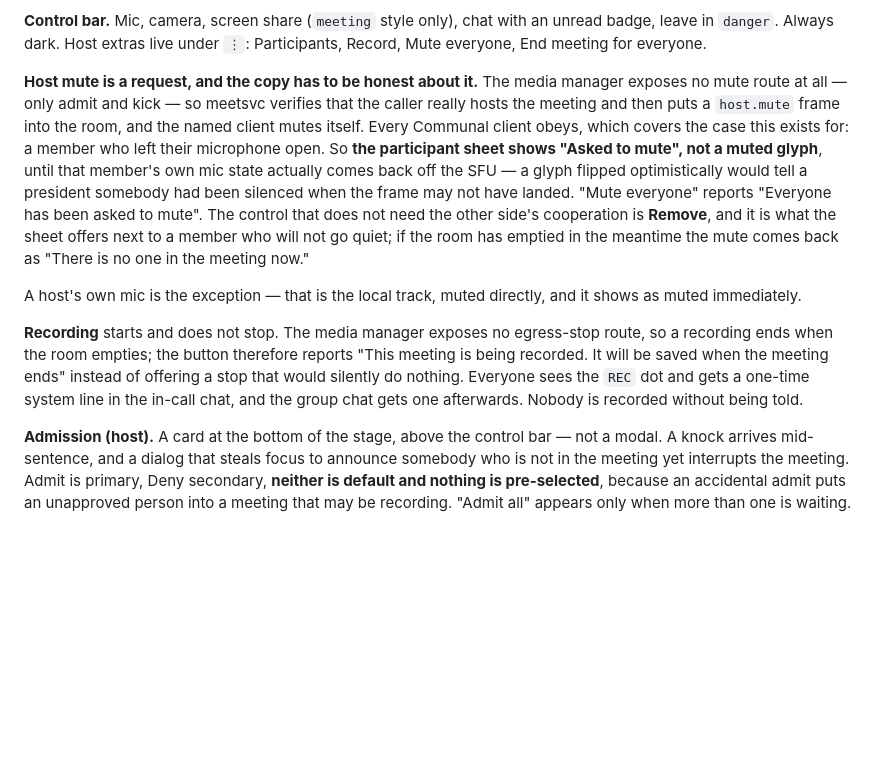
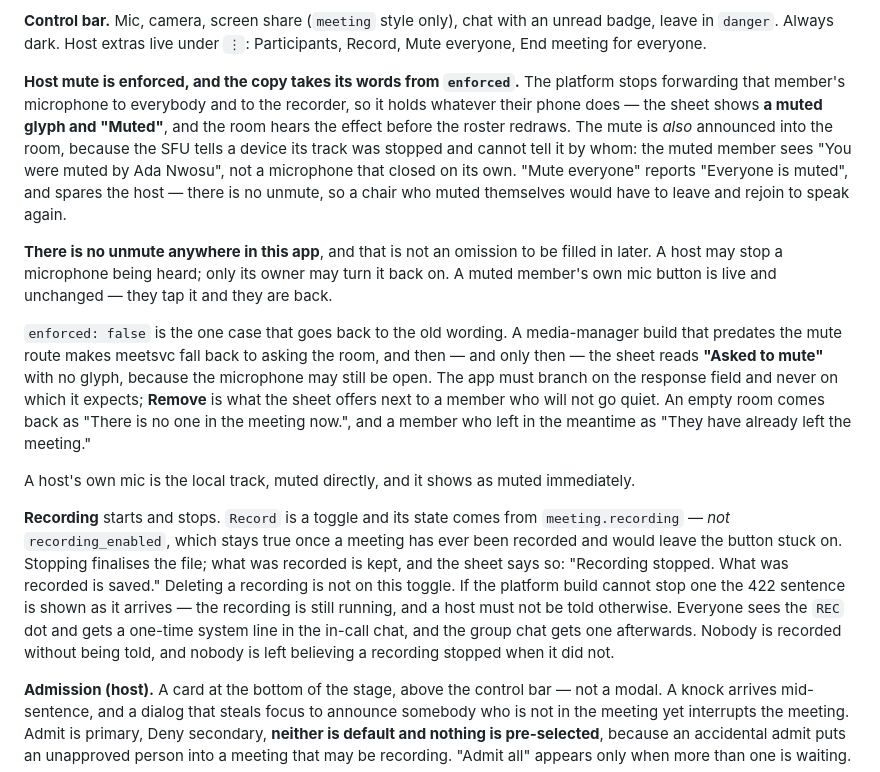
Before and after one commit to Communal-Technologies/communal-meet-mobile, a Markdown page: DESIGN.md, the part around the change. Rendered like a GitHub page; blank space fills up the shorter version.

Commit message:
Say "Muted" now that the mute is real
The mute the design was written around did not exist: the media manager had no
mute route, so meetsvc asked the room and the sheet had to say "Asked to mute" —
a glyph would have told a president somebody was silenced when the frame may not
have landed. The route exists now (zeroratewebrtckit ef4be1b, meetsvc 46fc36d)
and the platform stops forwarding the track, so §6.12 specifies the glyph.

The old wording survives for exactly one branch: `enforced: false`, which is
what a manager build that predates the route comes back as. The app branches on
that field and never on which one it expects.

Two things the section now states outright, because both are the kind of thing a
later reader tidies away as an oversight. There is no unmute — a host may stop a
microphone being heard, only its owner turns it back on. And Record is a toggle
driven by `meeting.recording`, not `recording_enabled`, which stays true once a
meeting has ever been recorded and would leave the button stuck on.

```diff
--- a/DESIGN.md
+++ b/DESIGN.md
@@ -739,25 +739,36 @@ stable grid.
 leave in `danger`. Always dark. Host extras live under `⋮`: Participants, Record, Mute everyone,
 End meeting for everyone.
 
-**Host mute is a request, and the copy has to be honest about it.** The media manager exposes no
-mute route at all — only admit and kick — so meetsvc verifies that the caller really hosts the
-meeting and then puts a `host.mute` frame into the room, and the named client mutes itself. Every
-Communal client obeys, which covers the case this exists for: a member who left their microphone
-open. So **the participant sheet shows "Asked to mute", not a muted glyph**, until that member's
-own mic state actually comes back off the SFU — a glyph flipped optimistically would tell a
-president somebody had been silenced when the frame may not have landed. "Mute everyone" reports
-"Everyone has been asked to mute". The control that does not need the other side's cooperation is
-**Remove**, and it is what the sheet offers next to a member who will not go quiet; if the room has
-emptied in the meantime the mute comes back as "There is no one in the meeting now."
+**Host mute is enforced, and the copy takes its words from `enforced`.** The platform stops
+forwarding that member's microphone to everybody and to the recorder, so it holds whatever their
+phone does — the sheet shows **a muted glyph and "Muted"**, and the room hears the effect before
+the roster redraws. The mute is *also* announced into the room, because the SFU tells a device its
+track was stopped and cannot tell it by whom: the muted member sees "You were muted by Ada
+Nwosu", not a microphone that closed on its own. "Mute everyone" reports "Everyone is muted", and
+spares the host — there is no unmute, so a chair who muted themselves would have to leave and
+rejoin to speak again.
 
-A host's own mic is the exception — that is the local track, muted directly, and it shows as muted
-immediately.
+**There is no unmute anywhere in this app**, and that is not an omission to be filled in later. A
+host may stop a microphone being heard; only its owner may turn it back on. A muted member's own
+mic button is live and unchanged — they tap it and they are back.
 
-**Recording** starts and does not stop. The media manager exposes no egress-stop route, so a
-recording ends when the room empties; the button therefore reports "This meeting is being
-recorded. It will be saved when the meeting ends" instead of offering a stop that would silently
-do nothing. Everyone sees the `REC` dot and gets a one-time system line in the in-call chat, and
-the group chat gets one afterwards. Nobody is recorded without being told.
+`enforced: false` is the one case that goes back to the old wording. A media-manager build that
+predates the mute route makes meetsvc fall back to asking the room, and then — and only then — the
+sheet reads **"Asked to mute"** with no glyph, because the microphone may still be open. The app
+must branch on the response field and never on which it expects; **Remove** is what the sheet
+offers next to a member who will not go quiet. An empty room comes back as "There is no one in the
+meeting now.", and a member who left in the meantime as "They have already left the meeting."
+
+A host's own mic is the local track, muted directly, and it shows as muted immediately.
+
+**Recording** starts and stops. `Record` is a toggle and its state comes from `meeting.recording` —
+*not* `recording_enabled`, which stays true once a meeting has ever been recorded and would leave
+the button stuck on. Stopping finalises the file; what was recorded is kept, and the sheet says so:
+"Recording stopped. What was recorded is saved." Deleting a recording is not on this toggle. If the
+platform build cannot stop one the 422 sentence is shown as it arrives — the recording is still
+running, and a host must not be told otherwise. Everyone sees the `REC` dot and gets a one-time
+system line in the in-call chat, and the group chat gets one afterwards. Nobody is recorded without
+being told, and nobody is left believing a recording stopped when it did not.
 
 **Admission (host).** A card at the bottom of the stage, above the control bar — not a modal. A
 knock arrives mid-sentence, and a dialog that steals focus to announce somebody who is not in the
```
